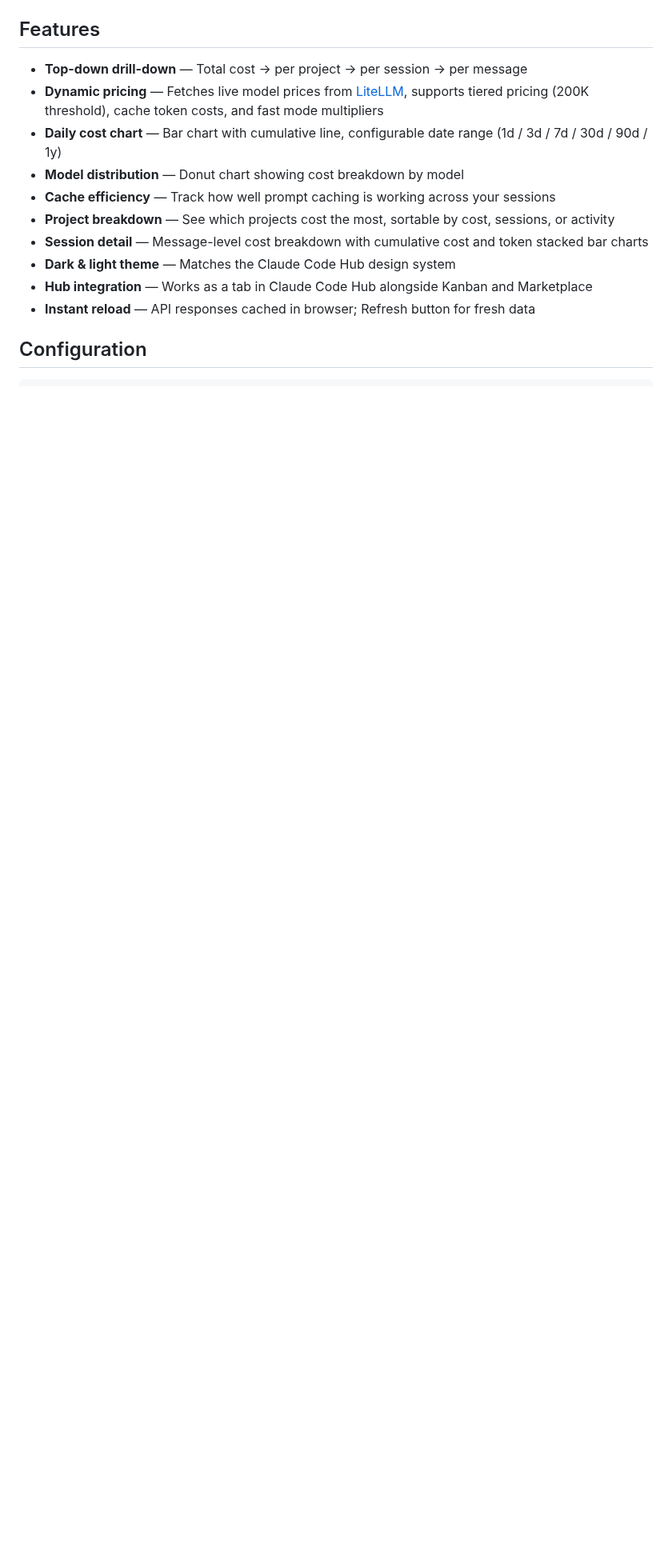
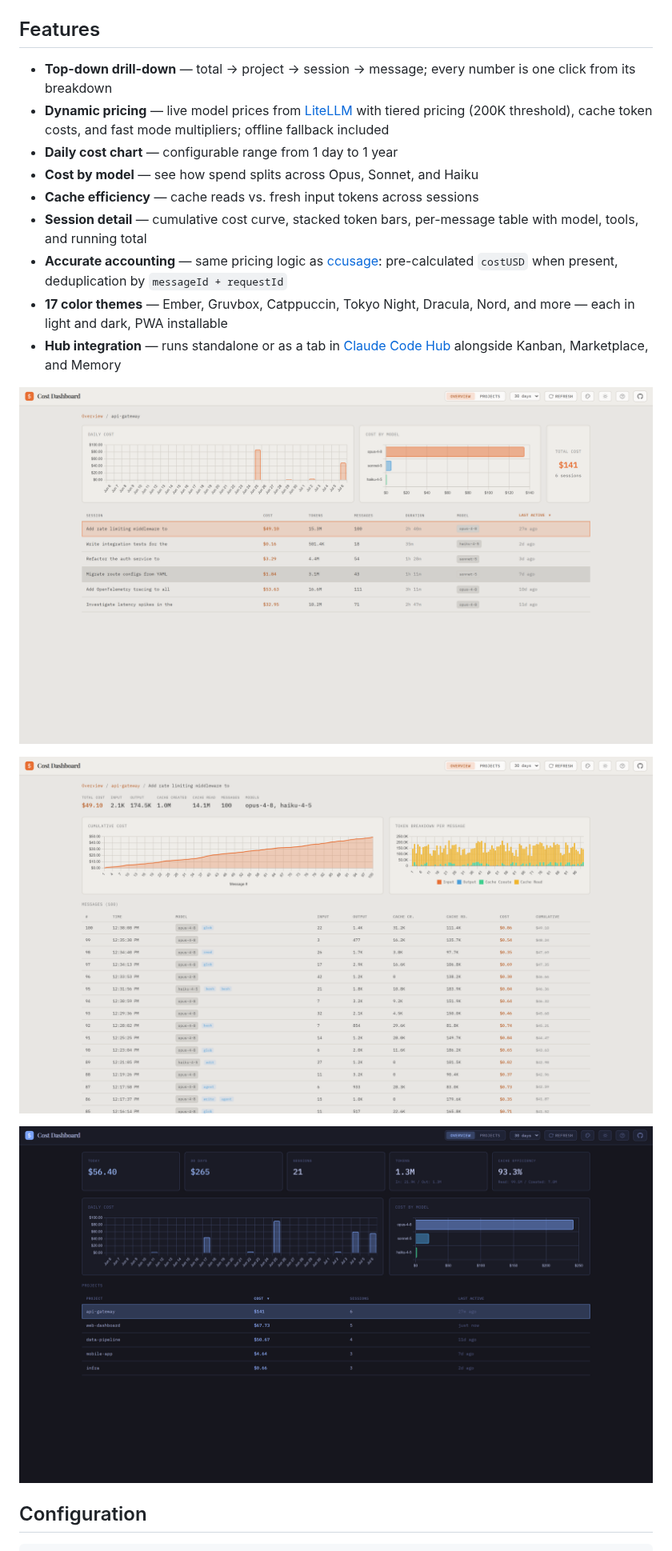
Before and after one commit to NikiforovAll/claude-code-cost, a Markdown page: README.md, the part around one of its changes. Shown at 80% size. Drawn GitHub-style; pictures changed too: assets/shot-dark-theme.png (added), assets/shot-project-sessions.png (added), assets/shot-session-detail.png (added); blank space fills up the shorter version.

Commit message:
docs: refresh landing page and README with new demo screenshots

```diff
--- a/README.md
+++ b/README.md
@@ -33,16 +20,21 @@ That's it. No hooks, no config — the dashboard reads your existing Claude Code
 
 ## Features
 
-- **Top-down drill-down** — Total cost → per project → per session → per message
-- **Dynamic pricing** — Fetches live model prices from [LiteLLM](https://github.com/BerriAI/litellm), supports tiered pricing (200K threshold), cache token costs, and fast mode multipliers
-- **Daily cost chart** — Bar chart with cumulative line, configurable date range (1d / 3d / 7d / 30d / 90d / 1y)
-- **Model distribution** — Donut chart showing cost breakdown by model
-- **Cache efficiency** — Track how well prompt caching is working across your sessions
-- **Project breakdown** — See which projects cost the most, sortable by cost, sessions, or activity
-- **Session detail** — Message-level cost breakdown with cumulative cost and token stacked bar charts
-- **Dark & light theme** — Matches the Claude Code Hub design system
-- **Hub integration** — Works as a tab in Claude Code Hub alongside Kanban and Marketplace
-- **Instant reload** — API responses cached in browser; Refresh button for fresh data
+- **Top-down drill-down** — total → project → session → message; every number is one click from its breakdown
+- **Dynamic pricing** — live model prices from [LiteLLM](https://github.com/BerriAI/litellm) with tiered pricing (200K threshold), cache token costs, and fast mode multipliers; offline fallback included
+- **Daily cost chart** — configurable range from 1 day to 1 year
+- **Cost by model** — see how spend splits across Opus, Sonnet, and Haiku
+- **Cache efficiency** — cache reads vs. fresh input tokens across sessions
+- **Session detail** — cumulative cost curve, stacked token bars, per-message table with model, tools, and running total
+- **Accurate accounting** — same pricing logic as [ccusage](https://github.com/ryoppippi/ccusage): pre-calculated `costUSD` when present, deduplication by `messageId + requestId`
+- **17 color themes** — Ember, Gruvbox, Catppuccin, Tokyo Night, Dracula, Nord, and more — each in light and dark, PWA installable
+- **Hub integration** — runs standalone or as a tab in [Claude Code Hub](https://github.com/NikiforovAll/claude-code-hub) alongside Kanban, Marketplace, and Memory
+
+![Project drill-down with per-session costs](assets/shot-project-sessions.png)
+
+![Session detail with cumulative cost and per-message table](assets/shot-session-detail.png)
+
+![Dark theme — Tokyo Night](assets/shot-dark-theme.png)
 
 ## Configuration
 
```
Also changed, not shown: other parts of README.md (+11 -67 lines), assets/shot-overview.png (added), assets/shot-theme-picker.png (added), 1 other file.
